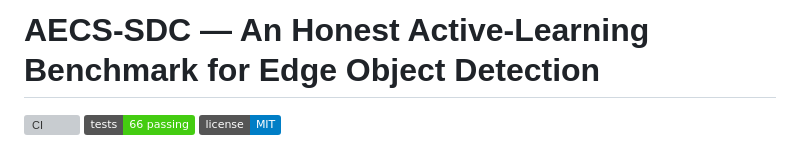
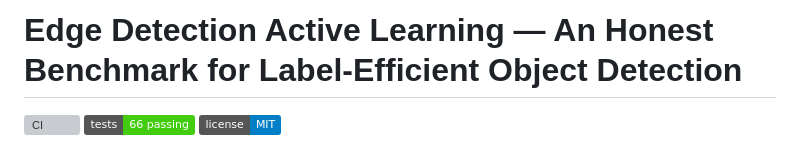
Before and after one commit to Rhutvik-pachghare1999/edge-detection-active-learning, a Markdown page: README.md, the part around the change. Drawn GitHub-style; badges without logos; grey boxes are pictures that could not be loaded.

Commit message:
Option A title: drop opaque acronym, keep descriptive keywords

```diff
--- a/README.md
+++ b/README.md
@@ -1,4 +1,4 @@
-# AECS-SDC — An Honest Active-Learning Benchmark for Edge Object Detection
+# Edge Detection Active Learning — An Honest Benchmark for Label-Efficient Object Detection
 
 [![CI](https://github.com/Rhutvik-pachghare1999/edge-detection-active-learning/actions/workflows/ci.yml/badge.svg)](https://github.com/Rhutvik-pachghare1999/edge-detection-active-learning/actions/workflows/ci.yml)
 ![tests](https://img.shields.io/badge/tests-66%20passing-brightgreen)
```
